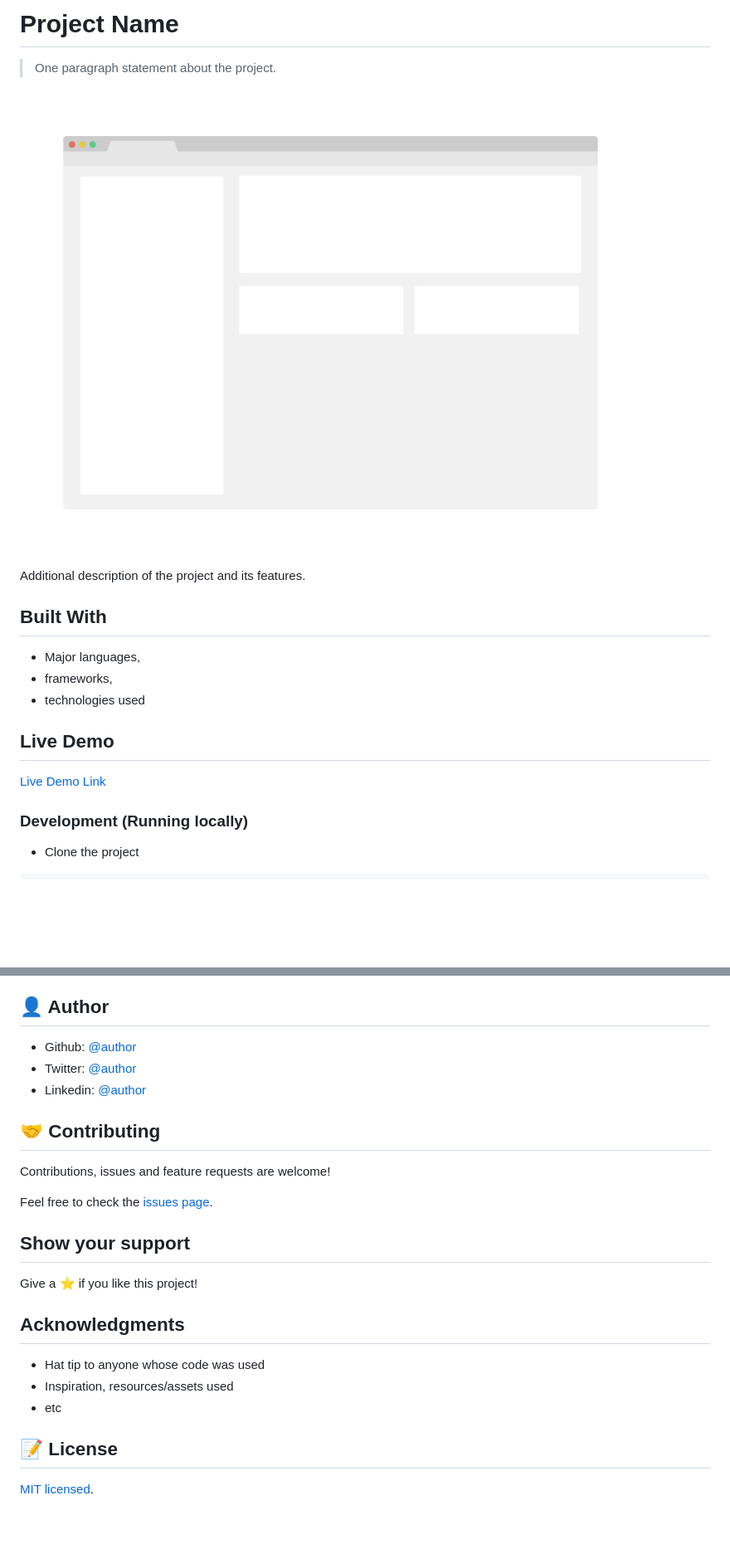
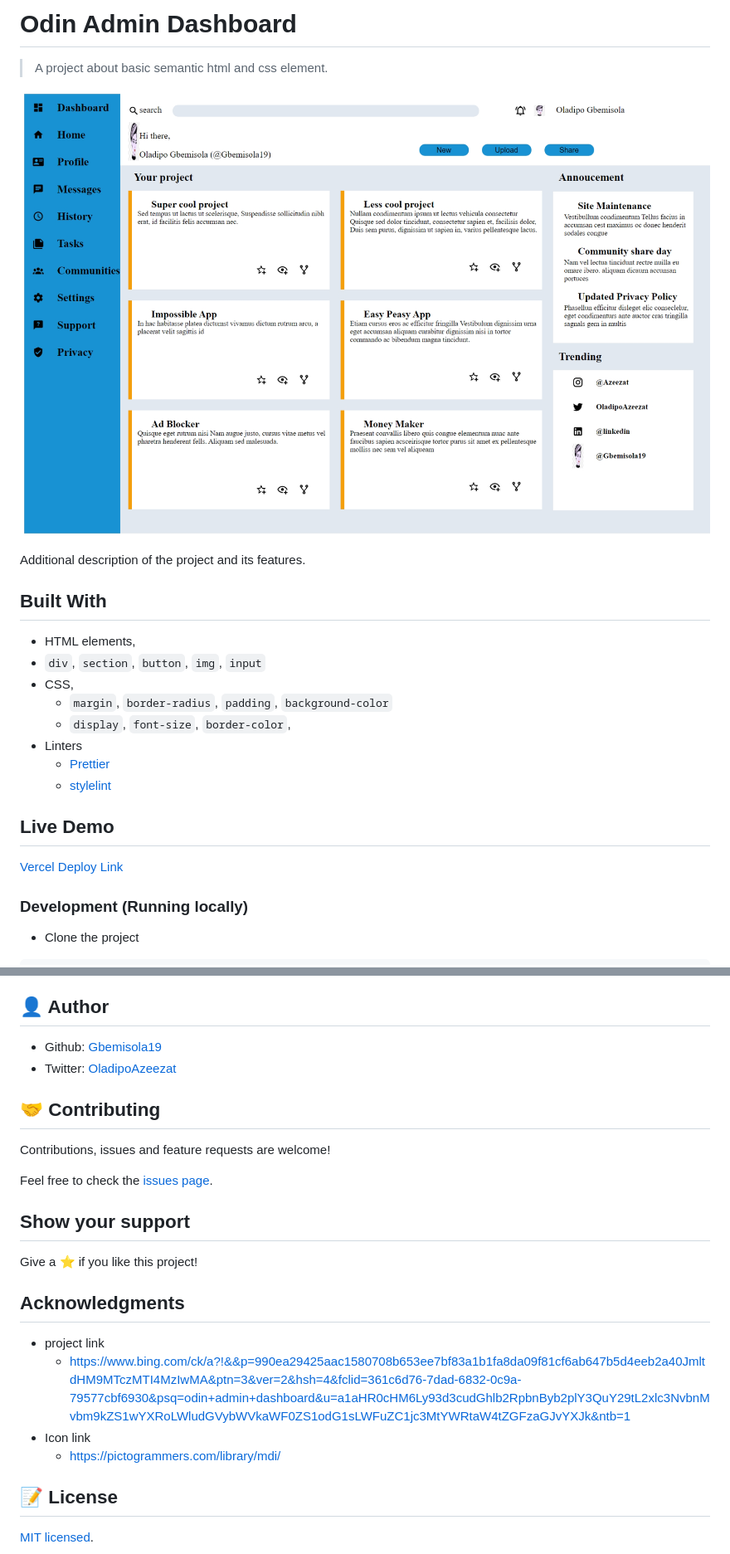
Before and after one commit to Gbemisola19/Odin-admin-dashboard, a Markdown page: README.md, 2 parts joined by grey strips. Shown: that part at 83% size. GitHub-like rendering; pictures changed too: app_screenshot.png; blank space fills up the shorter version.

```diff
--- a/README.md
+++ b/README.md
@@ -1,6 +1,6 @@
-# Project Name
+# Odin Admin Dashboard
 
-> One paragraph statement about the project.
+> A project about basic semantic html and css element.
 
 ![screenshot](./app_screenshot.png)
 
@@ -8,13 +8,18 @@ Additional description of the project and its features.
 
 ## Built With
 
-- Major languages,
-- frameworks,
-- technologies used
+-  HTML elements,
+  - `div`, `section`, `button`, `img`, `input`
+- CSS,
+  - `margin`, `border-radius`, `padding`, `background-color`
+  - `display`, `font-size`, `border-color`,
+- Linters
+  - [Prettier](https://prettier.io/)
+  - [stylelint](https://stylelint.io/)
 
 ## Live Demo
 
-[Live Demo Link](https://livedemo.com)
+[Vercel Deploy Link](https://vercel.com/gbemisola19s-projects/odin-admin-dashboard)
 
 ### Development (Running locally)
 
@@ -77,9 +82,9 @@ yarn axe
 
 ## 👤 Author
 
-- Github: [@author](https://github.com/author)
-- Twitter: [@author](https://twitter.com/author)
-- Linkedin: [@author](https://www.linkedin.com/in/author/)
+- Github: [Gbemisola19](https://github.com/Gbemisola19)
+- Twitter: [OladipoAzeezat](https://twitter.com/OladipoAzeezat)
+
 
 ## 🤝 Contributing
 
@@ -92,10 +97,11 @@ Feel free to check the [issues page](../../issues).
 Give a ⭐️ if you like this project!
 
 ## Acknowledgments
+- project link
+  - https://www.bing.com/ck/a?!&&p=990ea29425aac1580708b653ee7bf83a1b1fa8da09f81cf6ab647b5d4eeb2a40JmltdHM9MTczMTI4MzIwMA&ptn=3&ver=2&hsh=4&fclid=361c6d76-7dad-6832-0c9a-79577cbf6930&psq=odin+admin+dashboard&u=a1aHR0cHM6Ly93d3cudGhlb2RpbnByb2plY3QuY29tL2xlc3NvbnMvbm9kZS1wYXRoLWludGVybWVkaWF0ZS1odG1sLWFuZC1jc3MtYWRtaW4tZGFzaGJvYXJk&ntb=1
+- Icon link
+  - https://pictogrammers.com/library/mdi/
 
-- Hat tip to anyone whose code was used
-- Inspiration, resources/assets used
-- etc
 
 ## 📝 License
 
```
